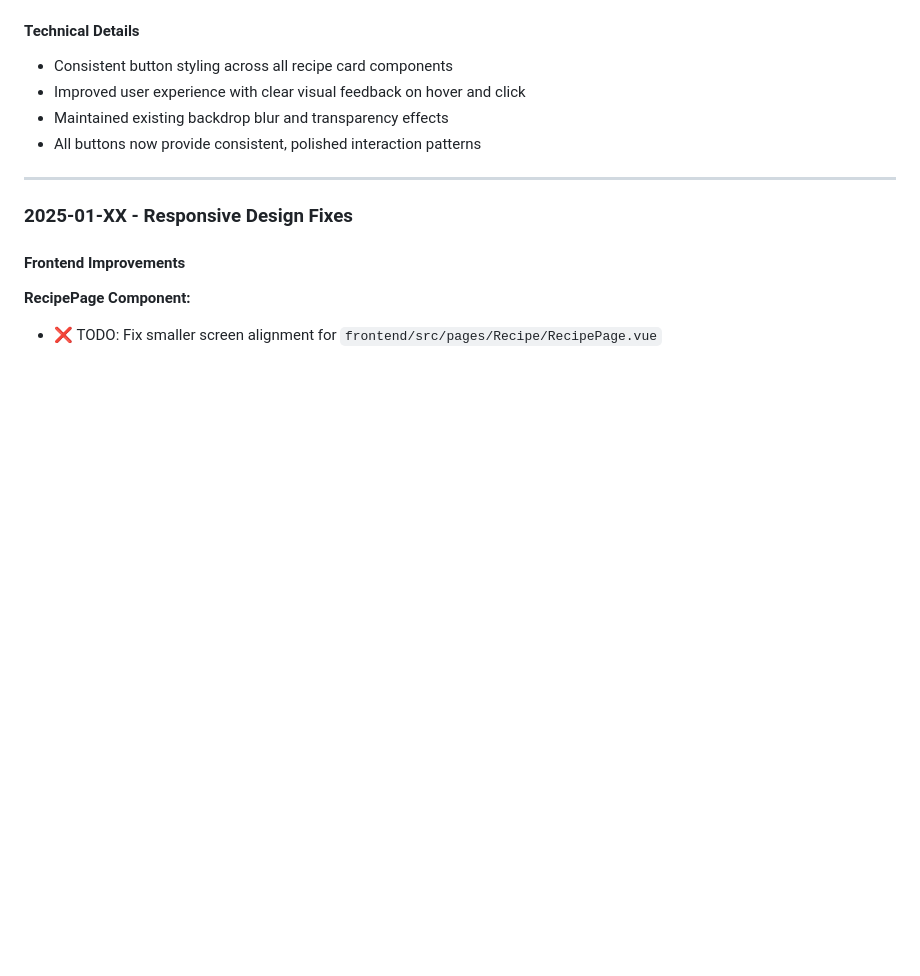
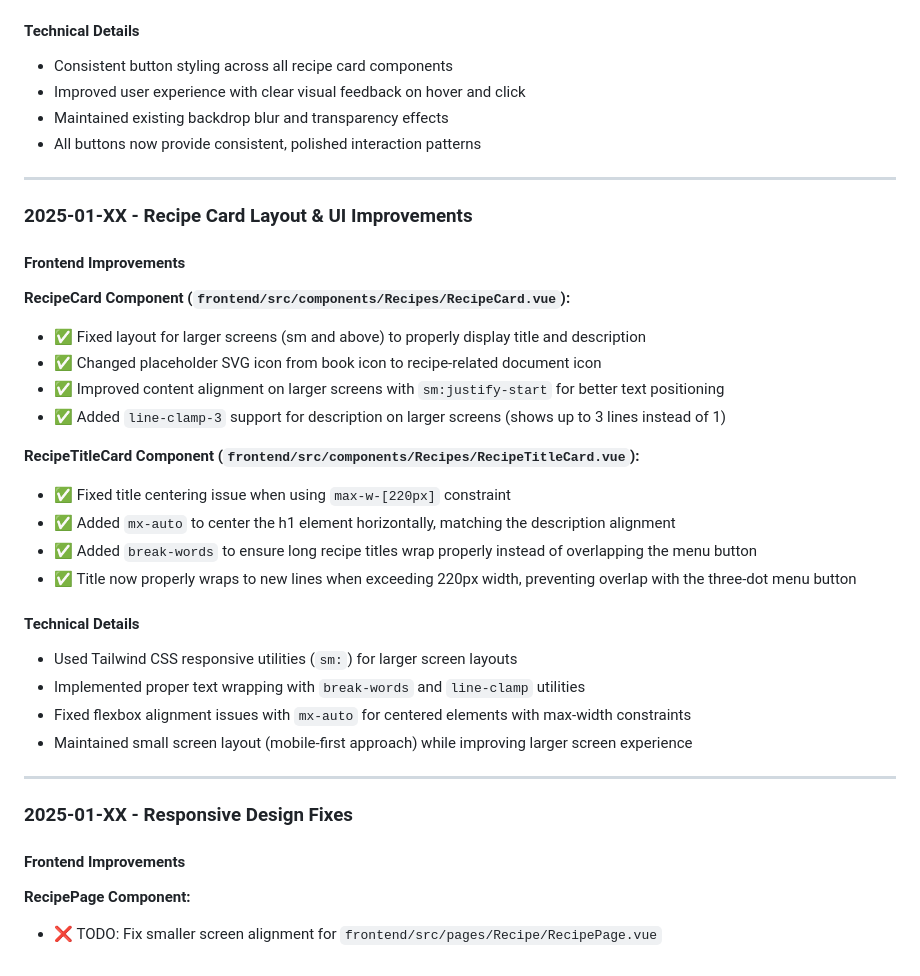
Before and after one commit to ernestsmotlak/frizider, a Markdown page: PLAN.md, the part around the change. Rendered like a GitHub page; blank space fills up the shorter version.

```diff
--- a/PLAN.md
+++ b/PLAN.md
@@ -236,6 +236,30 @@ frontend/src/
 
 ---
 
+### 2025-01-XX - Recipe Card Layout & UI Improvements
+
+#### Frontend Improvements
+
+**RecipeCard Component (`frontend/src/components/Recipes/RecipeCard.vue`):**
+- ✅ Fixed layout for larger screens (sm and above) to properly display title and description
+- ✅ Changed placeholder SVG icon from book icon to recipe-related document icon
+- ✅ Improved content alignment on larger screens with `sm:justify-start` for better text positioning
+- ✅ Added `line-clamp-3` support for description on larger screens (shows up to 3 lines instead of 1)
+
+**RecipeTitleCard Component (`frontend/src/components/Recipes/RecipeTitleCard.vue`):**
+- ✅ Fixed title centering issue when using `max-w-[220px]` constraint
+- ✅ Added `mx-auto` to center the h1 element horizontally, matching the description alignment
+- ✅ Added `break-words` to ensure long recipe titles wrap properly instead of overlapping the menu button
+- ✅ Title now properly wraps to new lines when exceeding 220px width, preventing overlap with the three-dot menu button
+
+#### Technical Details
+- Used Tailwind CSS responsive utilities (`sm:`) for larger screen layouts
+- Implemented proper text wrapping with `break-words` and `line-clamp` utilities
+- Fixed flexbox alignment issues with `mx-auto` for centered elements with max-width constraints
+- Maintained small screen layout (mobile-first approach) while improving larger screen experience
+
+---
+
 ### 2025-01-XX - Responsive Design Fixes
 
 #### Frontend Improvements
```
